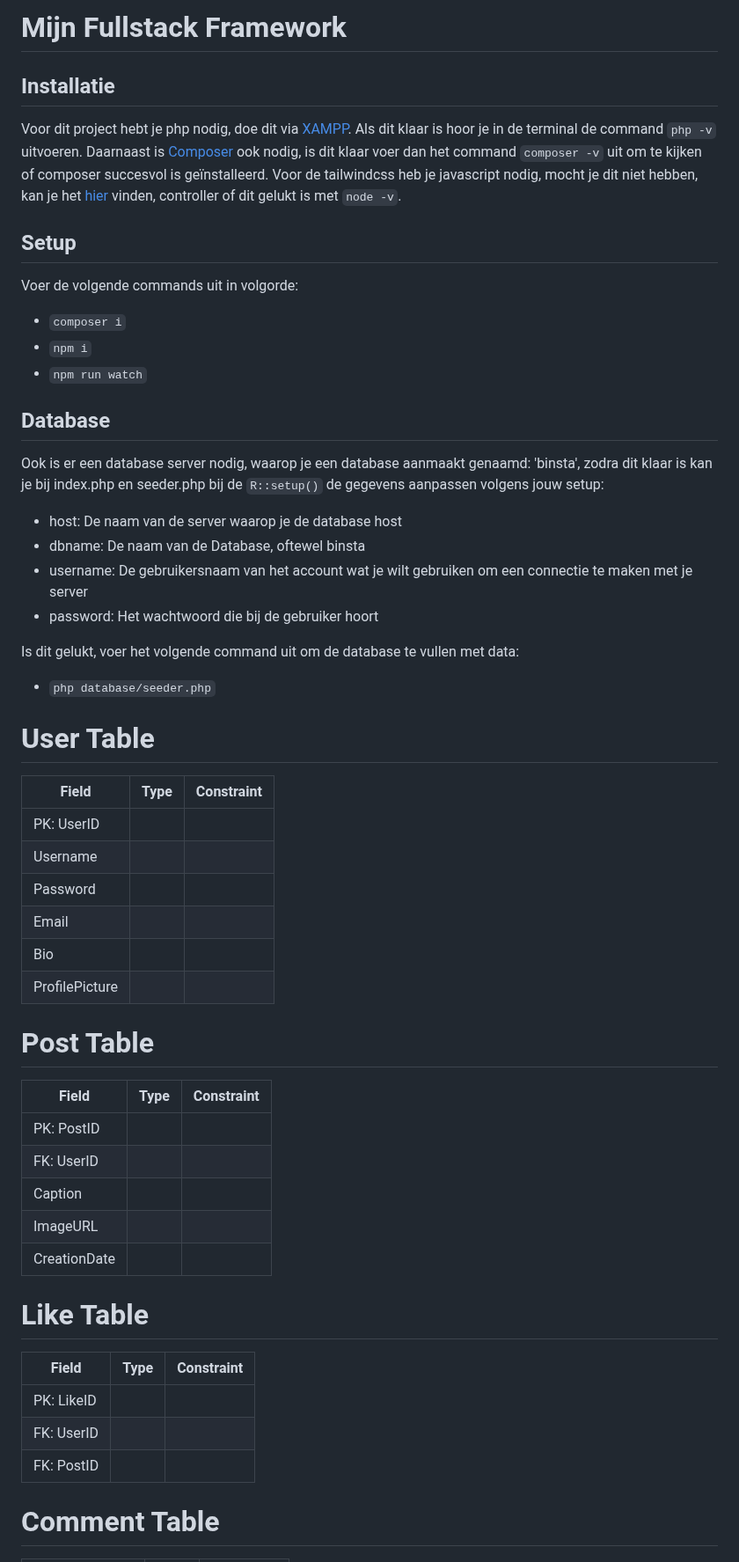
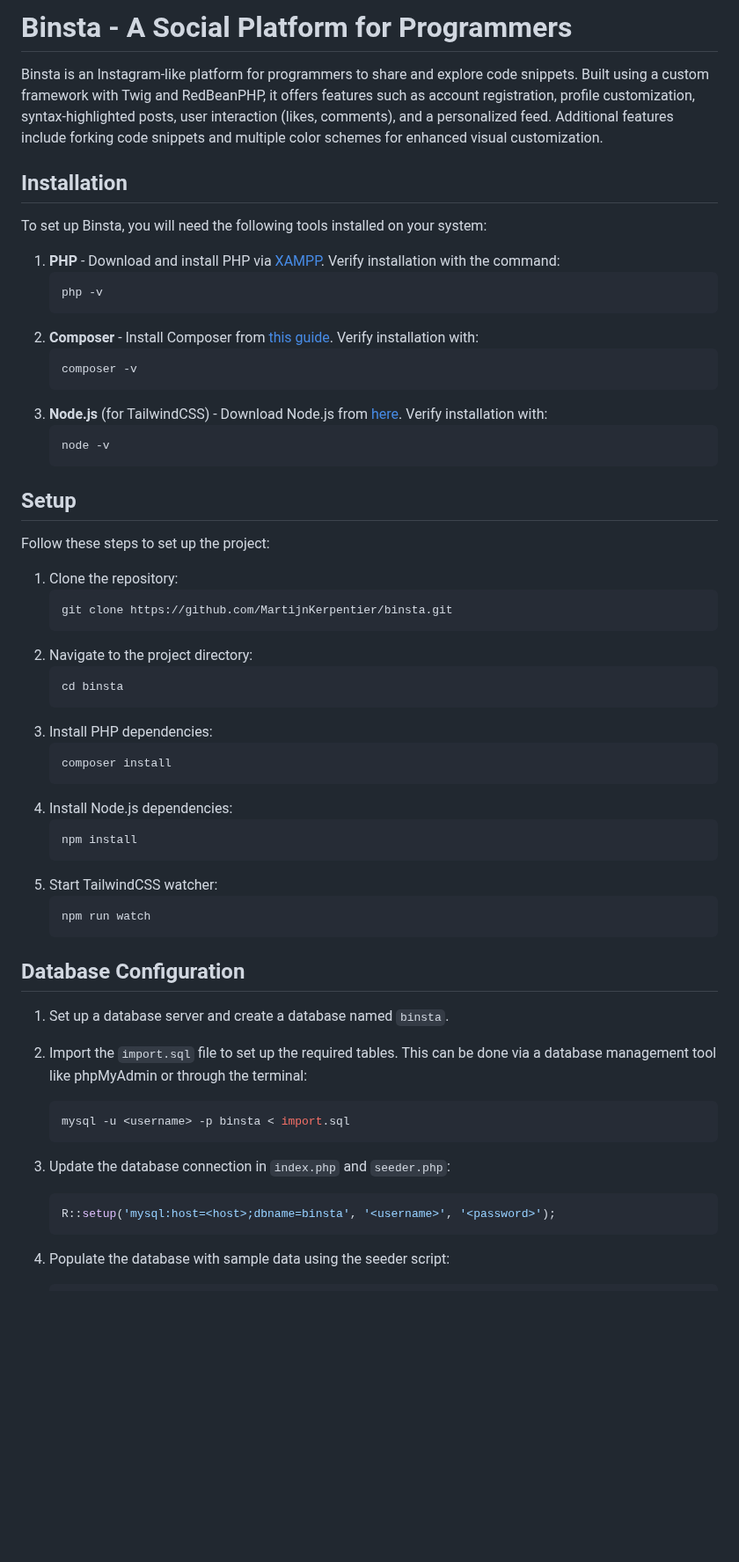
Before and after one commit to martijntjee/binsta, a Markdown page: README.md, the part around one of its changes. Shown at 88% size. GitHub-like rendering; blank space fills up the shorter version.

````diff
--- a/README.md
+++ b/README.md
@@ -1,53 +1,64 @@
-# Mijn Fullstack Framework
+# Binsta - A Social Platform for Programmers
 
-## Installatie
-Voor dit project hebt je php nodig, doe dit via [XAMPP]('https://www.apachefriends.org/download.html'). Als dit klaar is hoor je in de terminal de command `php -v` uitvoeren. Daarnaast is [Composer]('https://getcomposer.org/doc/00-intro.md#installation-windows') ook nodig, is dit klaar voer dan het command `composer -v` uit om te kijken of composer succesvol is geïnstalleerd.
-Voor de tailwindcss heb je javascript nodig, mocht je dit niet hebben, kan je het [hier]('https://nodejs.org/en/download') vinden, controller of dit gelukt is met `node -v`.
+Binsta is an Instagram-like platform for programmers to share and explore code snippets. Built using a custom framework with Twig and RedBeanPHP, it offers features such as account registration, profile customization, syntax-highlighted posts, user interaction (likes, comments), and a personalized feed. Additional features include forking code snippets and multiple color schemes for enhanced visual customization.
+
+## Installation
+
+To set up Binsta, you will need the following tools installed on your system:
+
+1. **PHP** - Download and install PHP via [XAMPP](https://www.apachefriends.org/download.html). Verify installation with the command:
+   ```bash
+   php -v
+   ```
+2. **Composer** - Install Composer from [this guide](https://getcomposer.org/doc/00-intro.md#installation-windows). Verify installation with:
+   ```bash
+   composer -v
+   ```
+3. **Node.js** (for TailwindCSS) - Download Node.js from [here](https://nodejs.org/en/download). Verify installation with:
+   ```bash
+   node -v
+   ```
 
 ## Setup
-Voer de volgende commands uit in volgorde:
-- `composer i`
-- `npm i`
-- `npm run watch`
 
-## Database
-Ook is er een database server nodig, waarop je een database aanmaakt genaamd: 'binsta', zodra dit klaar is kan je bij index.php en seeder.php bij de `R::setup()` de gegevens aanpassen volgens jouw setup:
-- host: De naam van de server waarop je de database host
-- dbname: De naam van de Database, oftewel binsta
-- username: De gebruikersnaam van het account wat je wilt gebruiken om een connectie te maken met je server
-- password: Het wachtwoord die bij de gebruiker hoort
+Follow these steps to set up the project:
 
-Is dit gelukt, voer het volgende command uit om de database te vullen met data:
-- `php database/seeder.php`
+1. Clone the repository:
+   ```bash
+   git clone https://github.com/MartijnKerpentier/binsta.git
+   ```
+2. Navigate to the project directory:
+   ```bash
+   cd binsta
+   ```
+3. Install PHP dependencies:
+   ```bash
+   composer install
+   ```
+4. Install Node.js dependencies:
+   ```bash
+   npm install
+   ```
+5. Start TailwindCSS watcher:
+   ```bash
+   npm run watch
+   ```
 
-# User Table
+## Database Configuration
 
-| Field           | Type     | Constraint |
-| --------------- | -------- | ---------- |
-| PK: UserID      |          |            |
-| Username        |          |            |
-| Password        |          |            |
-| Email           |          |            |
-| Bio             |          |            |
-| ProfilePicture  |          |            |
+1. Set up a database server and create a database named `binsta`.
 
-# Post Table
+2. Import the `import.sql` file to set up the required tables. This can be done via a database management tool like phpMyAdmin or through the terminal:
 
-| Field           | Type     | Constraint |
-| --------------- | -------- | ---------- |
-| PK: PostID      |          |            |
-| FK: UserID      |          |            |
-| Caption         |          |            |
-| ImageURL        |          |            |
-| CreationDate    |          |            |
+   ```bash
+   mysql -u <username> -p binsta < import.sql
+   ```
 
-# Like Table
+3. Update the database connection in `index.php` and `seeder.php`:
 
-| Field           | Type     | Constraint |
-| --------------- | -------- | ---------- |
-| PK: LikeID      |          |            |
-| FK: UserID      |          |            |
-| FK: PostID      |          |            |
+   ```php
+   R::setup('mysql:host=<host>;dbname=binsta', '<username>', '<password>');
+   ```
 
-# Comment Table
+4. Populate the database with sample data using the seeder script:
 
````
Also changed, not shown: other parts of README.md (+75 -37 lines).
